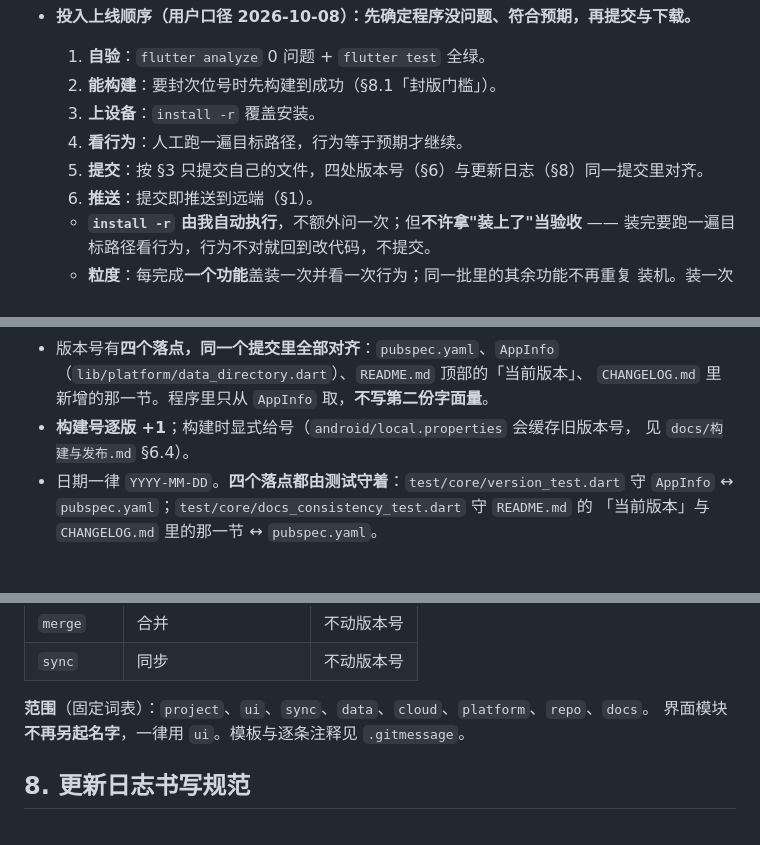
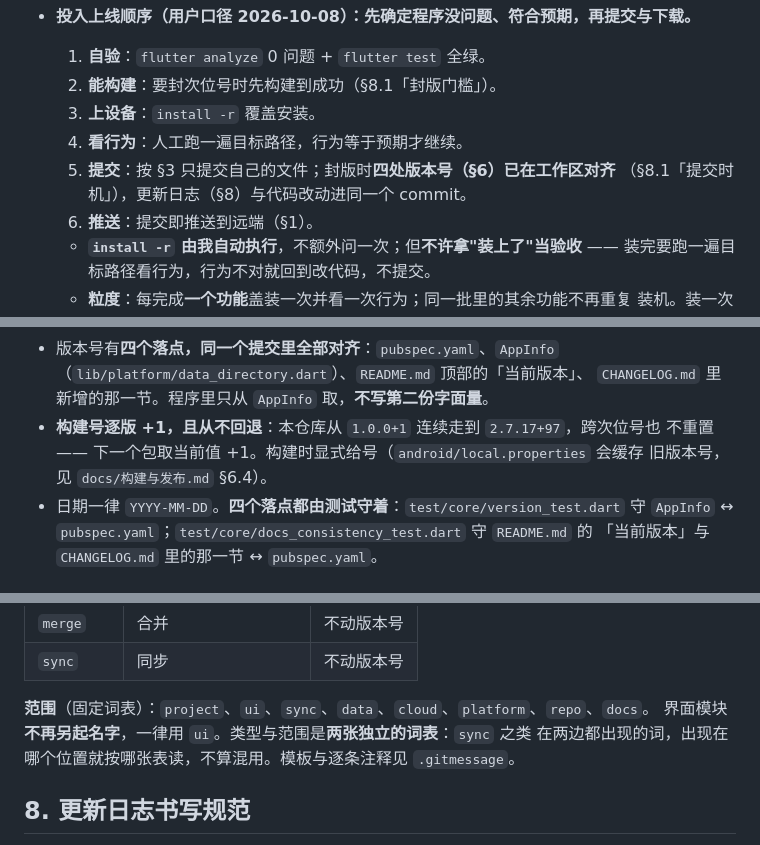
Before and after one commit to maker114/Guide-Line, a Markdown page: AGENTS.md, 3 parts joined by grey strips. Rendered like a GitHub page.

Commit message:
﻿docs(repo): 第二批修补 —— 步序冲突、两张词表、构建号口径
第二遍通读又找出 5 处，逐条修掉。

- §5 第 5 步原写"四处版本号与更新日志同一提交里对齐"，与 §8.1「检测到 x.y.0 时
  不先提交、四处对齐发生在提交之前」相抵触；改为"封版时四处已在工作区对齐"。
- §7 补一句说明类型与范围是两张独立词表，sync 之类同名不算混用。
- §6 构建号写明"从不回退"：给出依据（本仓库从 1.0.0+1 连续到 2.7.17+97，跨次位号
  不重置，下一个包取当前值 +1）。
- 去掉 §4-5 后面多出的一个空行。
- §9 加一条"先看既有细则"，指向 .gitmessage 与 docs/构建与发布.md，本文不复制。

已验证：5 处替换全部命中，7 项断言全绿后才写盘；提交前 git diff --cached
--name-only 为空，只改 AGENTS.md。

```diff
--- a/AGENTS.md
+++ b/AGENTS.md
@@ -127,7 +126,8 @@
   2. **能构建**：要封次位号时先构建到成功（§8.1「封版门槛」）。
   3. **上设备**：`install -r` 覆盖安装。
   4. **看行为**：人工跑一遍目标路径，行为等于预期才继续。
-  5. **提交**：按 §3 只提交自己的文件，四处版本号（§6）与更新日志（§8）同一提交里对齐。
+  5. **提交**：按 §3 只提交自己的文件；封版时**四处版本号（§6）已在工作区对齐**
+     （§8.1「提交时机」），更新日志（§8）与代码改动进同一个 commit。
   6. **推送**：提交即推送到远端（§1）。
 
   - **`install -r` 由我自动执行**，不额外问一次；但**不许拿"装上了"当验收**
@@ -155,8 +155,9 @@
 - 版本号有**四个落点，同一个提交里全部对齐**：`pubspec.yaml`、`AppInfo`
   （`lib/platform/data_directory.dart`）、`README.md` 顶部的「当前版本」、
   `CHANGELOG.md` 里新增的那一节。程序里只从 `AppInfo` 取，**不写第二份字面量**。
-- **构建号逐版 +1**；构建时显式给号（`android/local.properties` 会缓存旧版本号，
-  见 `docs/构建与发布.md` §6.4）。
+- **构建号逐版 +1，且从不回退**：本仓库从 `1.0.0+1` 连续走到 `2.7.17+97`，跨次位号也
+  不重置 —— 下一个包取当前值 +1。构建时显式给号（`android/local.properties` 会缓存
+  旧版本号，见 `docs/构建与发布.md` §6.4）。
 - 日期一律 `YYYY-MM-DD`。**四个落点都由测试守着**：`test/core/version_test.dart` 守
   `AppInfo` ↔ `pubspec.yaml`；`test/core/docs_consistency_test.dart` 守 `README.md` 的
   「当前版本」与 `CHANGELOG.md` 里的那一节 ↔ `pubspec.yaml`。
@@ -190,7 +191,8 @@
 | `sync` | 同步 | 不动版本号 |
 
 **范围**（固定词表）：`project`、`ui`、`sync`、`data`、`cloud`、`platform`、`repo`、`docs`。
-界面模块**不再另起名字**，一律用 `ui`。模板与逐条注释见 `.gitmessage`。
+界面模块**不再另起名字**，一律用 `ui`。类型与范围是**两张独立的词表**：`sync` 之类
+在两边都出现的词，出现在哪个位置就按哪张表读，不算混用。模板与逐条注释见 `.gitmessage`。
 
 ## 8. 更新日志书写规范
 
```
Also changed, not shown: other parts of AGENTS.md (+2 -1 lines).
